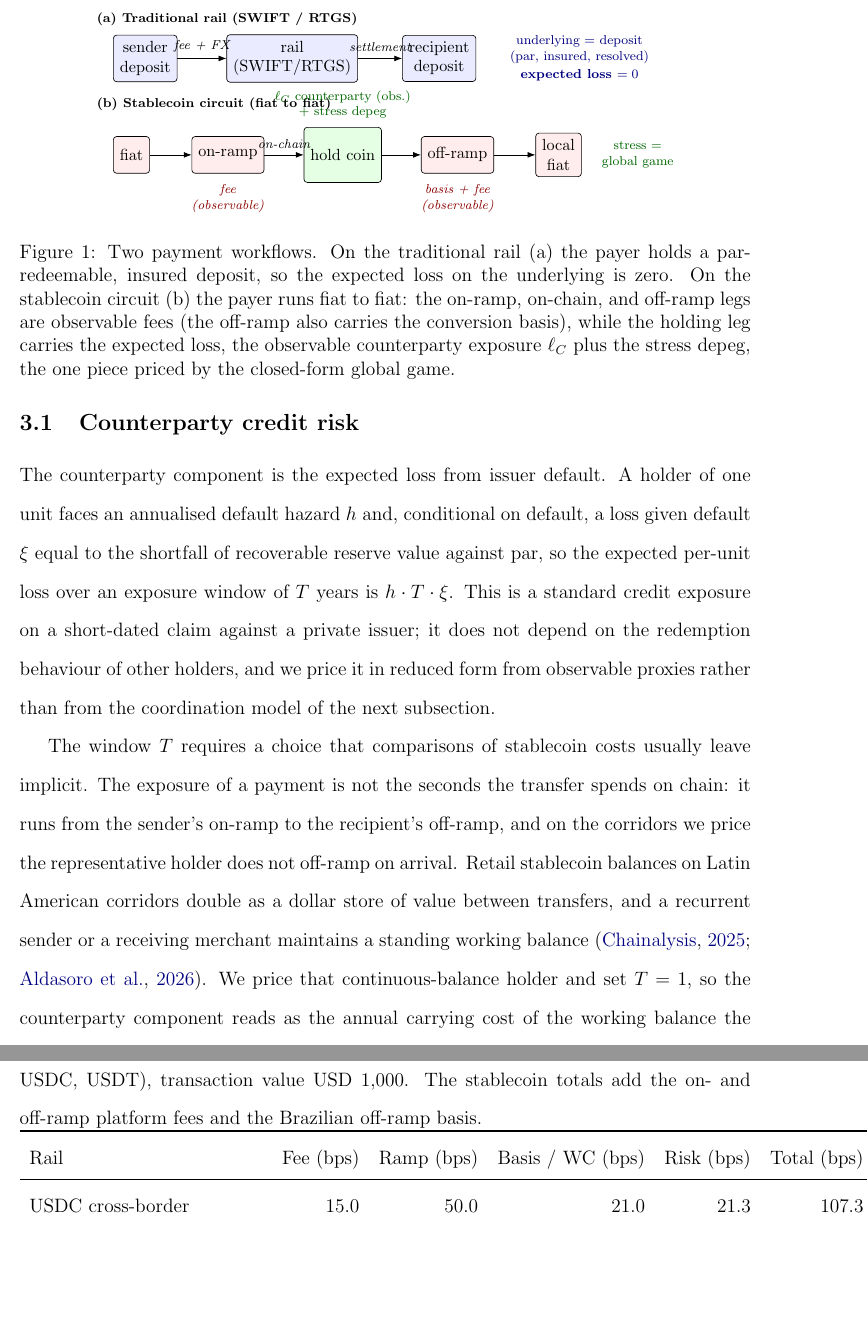
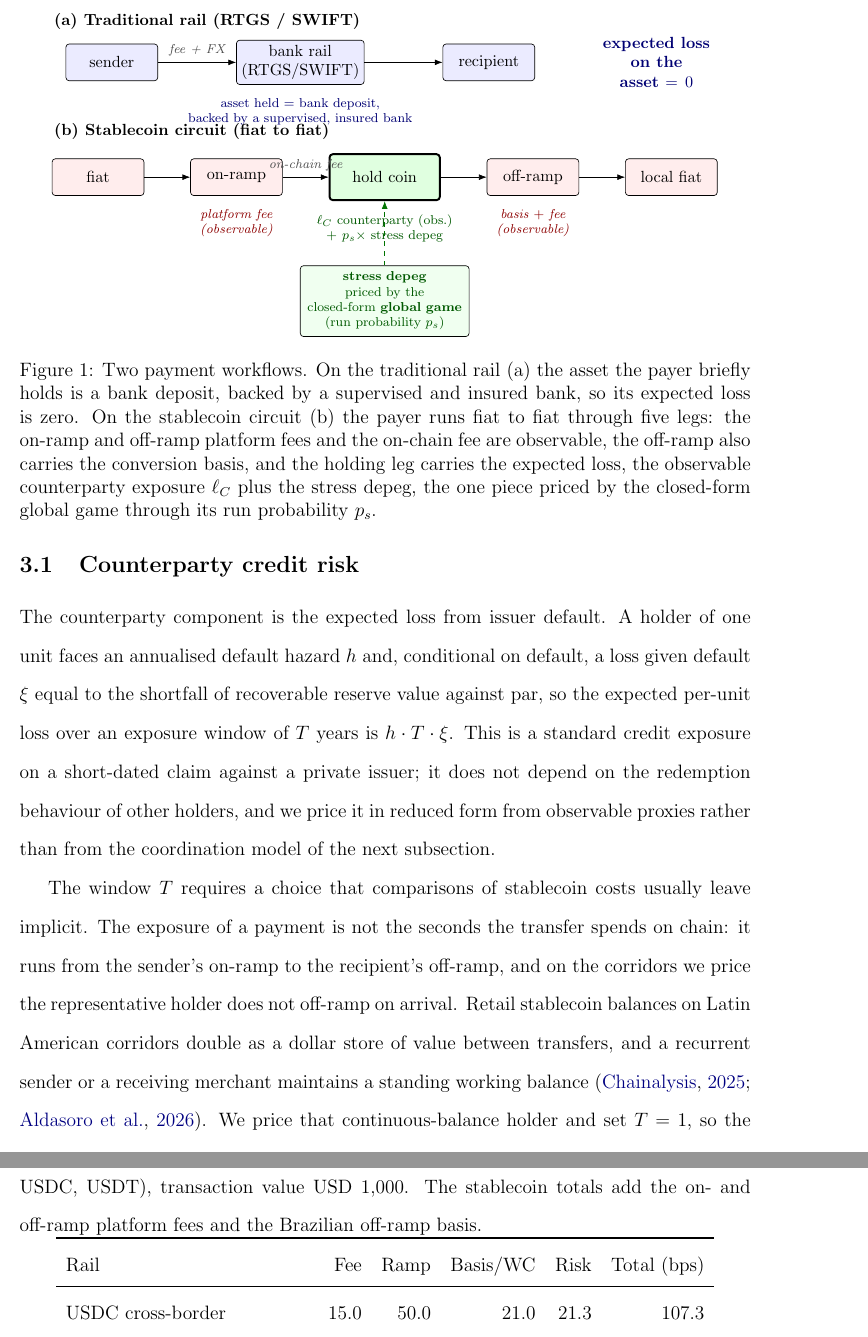
Before and after one commit to alonsorobis/AFA2027_IllusionOfStability, a LaTeX paper (paper/closed_game/main_closed_game.tex, which reads paper/closed_game/sections/03_risk_factors.tex, paper/closed_game/sections/06_empirical_comparison.tex): two parts of pages 8 and 32 of 50 before the commit and two parts of pages 8 and 31 of 49 after it, joined at a grey line, cut so that both start at the same text, the shorter picture padded with empty space. Compiled offline with pdfLaTeX.

Commit message:
Closed-game figure/table polish (project-manager pass)
- Remove Figure 5 (decomposition scatter); heterogeneity is carried by the
  table and the cross-section map. Cross-section map renumbers to Fig 5.
- Shorten use-case table headers (Fee/Ramp/Basis-WC/Risk/Total~(bps)) so the
  6-column cross-border tables (uc2, uc3) no longer touch the right margin.
- Redesign the workflow figure (Fig 1): relative positioning, no overlapping
  text, 'resolved' removed; traditional panel shows the held asset is a deposit
  backed by a supervised insured bank with expected loss 0; stablecoin panel
  shows the five legs with observable fees and a dedicated box marking the
  stress depeg priced by the closed-form global game (run probability p_s).
- main_closed_game.pdf 49 pp, 0 undefined, 0 em dashes.

Co-Authored-By: Claude Fable 5 <noreply@anthropic.com>

```diff
--- a/paper/closed_game/sections/03_risk_factors.tex
+++ b/paper/closed_game/sections/03_risk_factors.tex
@@ -5,39 +5,44 @@ The holding leg of the stablecoin workflow is where the expected loss lives. A h
 \begin{figure}[t]
 \centering
 \begin{tikzpicture}[
-  font=\footnotesize, >=Latex, node distance=5mm,
-  box/.style={draw, rounded corners=2pt, minimum height=8mm, inner sep=4pt, align=center},
+  font=\footnotesize, >=Latex,
+  box/.style={draw, rounded corners=2pt, minimum width=2.0cm, minimum height=8mm, inner sep=3pt, align=center},
   trad/.style={box, fill=blue!8},
   stab/.style={box, fill=red!7},
-  hold/.style={box, fill=green!10, minimum height=12mm},
-  lab/.style={font=\scriptsize, align=center},
-  fee/.style={font=\scriptsize\itshape, align=center}
+  hold/.style={box, fill=green!12, minimum width=2.4cm, minimum height=10mm, very thick},
+  cost/.style={font=\scriptsize\itshape, align=center, text=black!70},
+  note/.style={font=\scriptsize, align=center}
 ]
-% --- Panel A: traditional rail
-\node[lab, anchor=west] at (0,2.55) {\textbf{(a) Traditional rail (SWIFT / RTGS)}};
-\node[trad] (ta) at (1.2,1.7) {sender\\deposit};
-\node[trad] (tb) at (4.4,1.7) {rail\\(SWIFT/RTGS)};
-\node[trad] (tc) at (7.6,1.7) {recipient\\deposit};
-\draw[->] (ta) -- node[fee, above]{fee + FX} (tb);
-\draw[->] (tb) -- node[fee, above]{settlement} (tc);
-\node[lab, anchor=west, text=blue!50!black] at (9.0,1.7) {underlying $=$ deposit\\(par, insured, resolved)\\[2pt]\textbf{expected loss $=0$}};
-% --- Panel B: stablecoin circuit
-\node[lab, anchor=west] at (0,0.7) {\textbf{(b) Stablecoin circuit (fiat to fiat)}};
-\node[stab] (sa) at (0.9,-0.4) {fiat};
-\node[stab] (sb) at (3.0,-0.4) {on-ramp};
-\node[hold] (sc) at (5.5,-0.4) {hold coin};
-\node[stab] (sd) at (8.0,-0.4) {off-ramp};
-\node[stab] (se) at (10.2,-0.4) {local\\fiat};
+% ===== Panel (a): traditional rail =====
+\node[note, anchor=west, font=\footnotesize\bfseries] (htA) at (0,3.4) {(a) Traditional rail (RTGS / SWIFT)};
+\node[trad] (ta) at (1.4,2.5) {sender};
+\node[trad, right=1.7cm of ta] (tb) {bank rail\\(RTGS/SWIFT)};
+\node[trad, right=1.7cm of tb] (tc) {recipient};
+\draw[->] (ta) -- node[cost, above]{fee + FX} (tb);
+\draw[->] (tb) -- node[cost, above]{} (tc);
+\node[note, below=1.5mm of tb, text=blue!45!black, text width=5.2cm] {asset held $=$ bank deposit,\\ backed by a supervised, insured bank};
+\node[note, right=1.2cm of tc, text width=2.6cm, font=\footnotesize\bfseries, text=blue!45!black] {expected loss\\ on the asset $= 0$};
+% ===== Panel (b): stablecoin circuit =====
+\node[note, anchor=west, font=\footnotesize\bfseries] (htB) at (0,1.0) {(b) Stablecoin circuit (fiat to fiat)};
+\node[stab] (sa) at (1.1,0.0) {fiat};
+\node[stab, right=1.0cm of sa] (sb) {on-ramp};
+\node[hold, right=1.0cm of sb] (sc) {hold coin};
+\node[stab, right=1.0cm of sc] (sd) {off-ramp};
+\node[stab, right=1.0cm of sd] (se) {local fiat};
 \draw[->] (sa) -- (sb);
-\draw[->] (sb) -- node[fee, above]{on-chain} (sc);
+\draw[->] (sb) -- node[cost, above]{on-chain fee} (sc);
 \draw[->] (sc) -- (sd);
 \draw[->] (sd) -- (se);
-\node[fee, below=1mm of sb, text=red!55!black] {fee\\(observable)};
-\node[fee, below=1mm of sd, text=red!55!black] {basis + fee\\(observable)};
-\node[lab, above=0.5mm of sc, text=green!40!black] {$\ell_C$ counterparty (obs.)\\$+$ stress depeg};
-\node[lab, anchor=west, text=green!40!black] at (11.0,-0.4) {stress $=$\\global game};
+% cost labels BELOW each leg, on one clean row, no overlap
+\node[cost, below=1.5mm of sb, text=red!55!black] {platform fee\\(observable)};
+\node[cost, below=1.5mm of sd, text=red!55!black] {basis $+$ fee\\(observable)};
+\node[note, below=1.5mm of sc, text width=3.0cm, text=green!35!black] {$\ell_C$ counterparty (obs.)\\$+\;p_s\times$ stress depeg};
+% the global game annotation, clearly attached to the holding leg
+\node[draw, rounded corners=2pt, fill=green!6, font=\scriptsize, align=center, text=green!35!black,
+      below=1.4cm of sc, text width=3.4cm] (gg) {\textbf{stress depeg} priced by the\\ closed-form \textbf{global game}\\ (run probability $p_s$)};
+\draw[->, green!45!black, dashed] (gg) -- (sc);
 \end{tikzpicture}
-\caption{Two payment workflows. On the traditional rail (a) the payer holds a par-redeemable, insured deposit, so the expected loss on the underlying is zero. On the stablecoin circuit (b) the payer runs fiat to fiat: the on-ramp, on-chain, and off-ramp legs are observable fees (the off-ramp also carries the conversion basis), while the holding leg carries the expected loss, the observable counterparty exposure $\ell_C$ plus the stress depeg, the one piece priced by the closed-form global game.}\label{fig:workflows}
+\caption{Two payment workflows. On the traditional rail (a) the asset the payer briefly holds is a bank deposit, backed by a supervised and insured bank, so its expected loss is zero. On the stablecoin circuit (b) the payer runs fiat to fiat through five legs: the on-ramp and off-ramp platform fees and the on-chain fee are observable, the off-ramp also carries the conversion basis, and the holding leg carries the expected loss, the observable counterparty exposure $\ell_C$ plus the stress depeg, the one piece priced by the closed-form global game through its run probability $p_s$.}\label{fig:workflows}
 \end{figure}
 
 \subsection{Counterparty credit risk}\label{sub:counterparty}
--- a/paper/closed_game/sections/06_empirical_comparison.tex
+++ b/paper/closed_game/sections/06_empirical_comparison.tex
@@ -89,7 +89,7 @@ An EU-based sender transfers USD 1,000 equivalent to a Brazilian recipient. Mark
 \caption{Use case 3: EU-Brazil cross-border, four rails (SWIFT correspondent, Wise, USDC, USDT), transaction value USD 1,000. The stablecoin totals add the on- and off-ramp platform fees and the Brazilian off-ramp basis.}\label{tab:uc3}
 \begin{tabular}{lrrrrr}
 \toprule
-Rail & Fee (bps) & Ramp (bps) & Basis / WC (bps) & Risk (bps) & Total (bps) \\
+Rail & Fee & Ramp & Basis/WC & Risk & Total~(bps) \\
 \midrule
 USDC cross-border               & 15.0  & 50.0 & 21.0 & 21.3 & 107.3 \\
 USDT cross-border               & 15.0  & 50.0 & 21.0 & 60.0 & 146.0 \\
```
Also changed, not shown: paper/closed_game/sections/05_identification_simple.tex (+1 -7 lines), paper/closed_game/sections/06_empirical_comparison.tex (4 more changed lines).
